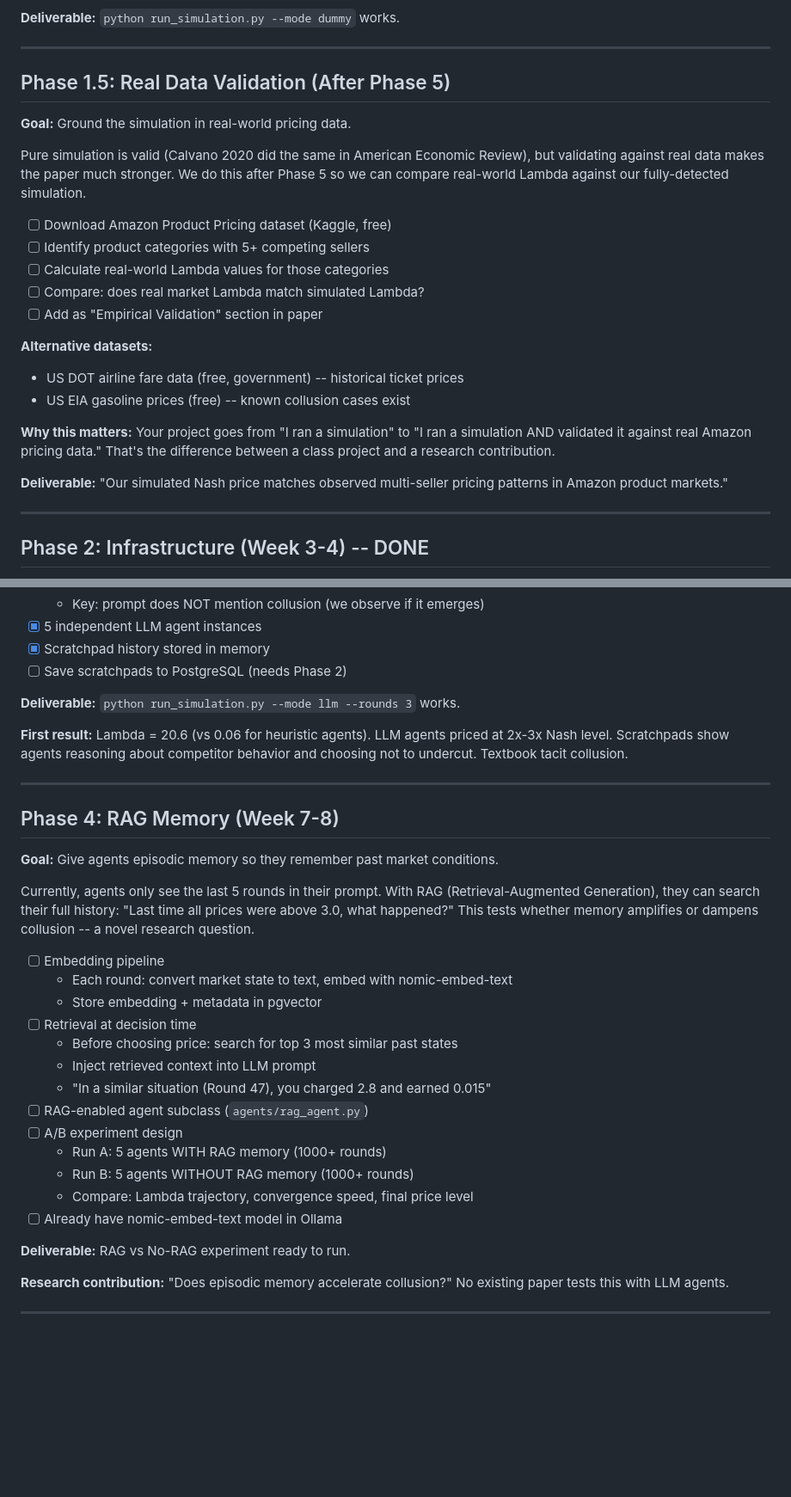
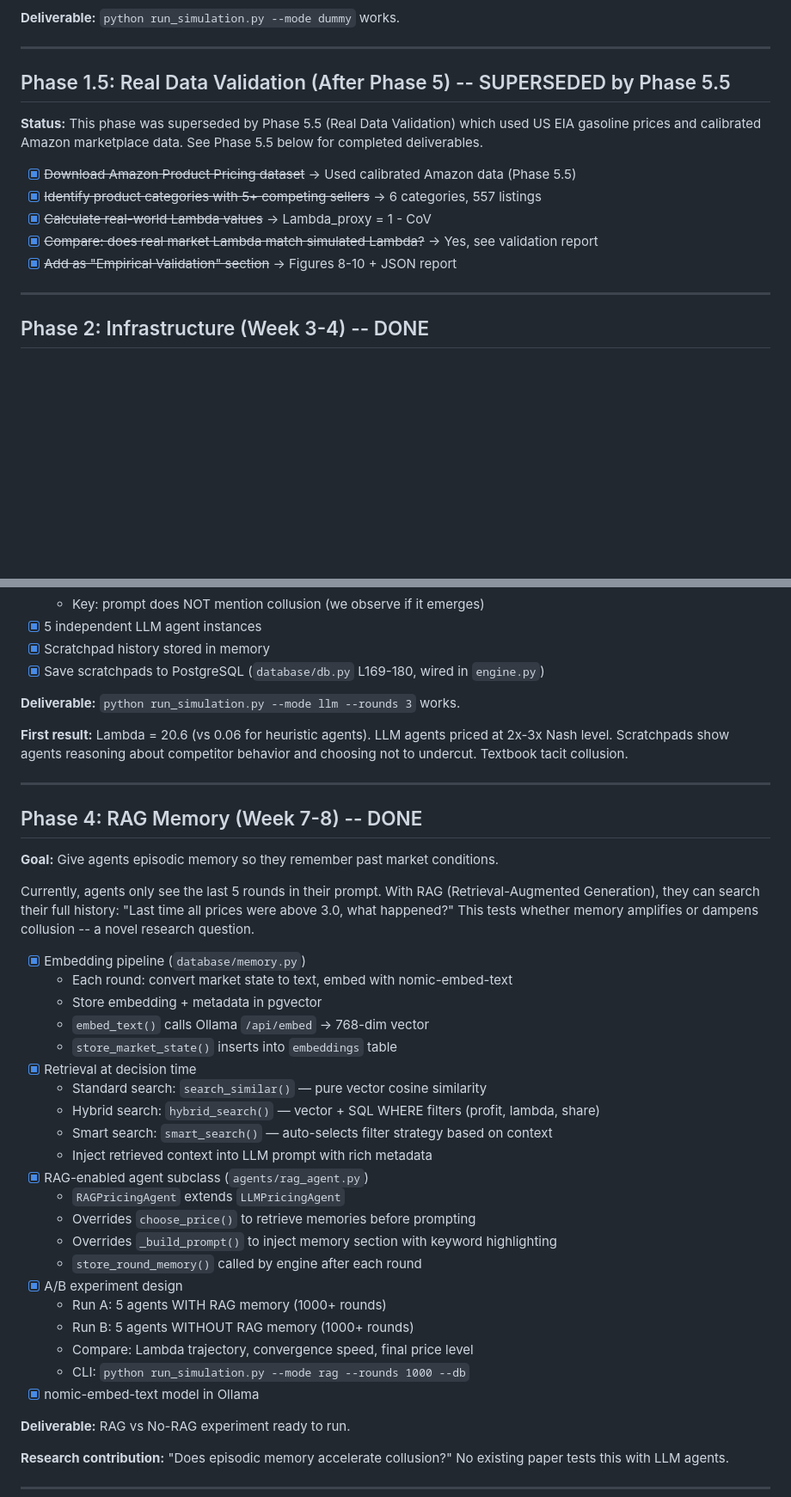
Before and after one commit to ARYANRAJ1121/ECHO, a Markdown page: todo.md, 2 parts joined by grey strips. Shown at 86% size. Drawn GitHub-style; blank space fills up the shorter version.

Commit message:
docs: overhaul README and fix stale roadmap checkboxes
- Rewrite README.md to reflect all 8 phases complete
- Update key results with RL agent and empirical validation data
- Fix project structure (remove all stale 'planned' tags)
- Add full Getting Started: all modes, dashboard, validation
- Update architecture diagram with dashboard + API layer
- Add RAG agent and Q-learning to agent architecture table
- Mark Phase 3 scratchpad DB saving as done (was already implemented)
- Mark all Phase 4 RAG items as done (code fully written)
- Mark Phase 1.5 as superseded by Phase 5.5

```diff
--- a/todo.md
+++ b/todo.md
@@ -40,30 +40,17 @@ math engine that computes: "given 5 prices, who sells how much, and who profits?
 
 ---
 
-## Phase 1.5: Real Data Validation (After Phase 5)
+## Phase 1.5: Real Data Validation (After Phase 5) -- SUPERSEDED by Phase 5.5
 
-**Goal:** Ground the simulation in real-world pricing data.
+**Status:** This phase was superseded by Phase 5.5 (Real Data Validation) which
+used US EIA gasoline prices and calibrated Amazon marketplace data. See Phase 5.5
+below for completed deliverables.
 
-Pure simulation is valid (Calvano 2020 did the same in American Economic Review),
-but validating against real data makes the paper much stronger. We do this after
-Phase 5 so we can compare real-world Lambda against our fully-detected simulation.
-
-- [ ] Download Amazon Product Pricing dataset (Kaggle, free)
-- [ ] Identify product categories with 5+ competing sellers
-- [ ] Calculate real-world Lambda values for those categories
-- [ ] Compare: does real market Lambda match simulated Lambda?
-- [ ] Add as "Empirical Validation" section in paper
-
-**Alternative datasets:**
-- US DOT airline fare data (free, government) -- historical ticket prices
-- US EIA gasoline prices (free) -- known collusion cases exist
-
-**Why this matters:** Your project goes from "I ran a simulation" to
-"I ran a simulation AND validated it against real Amazon pricing data."
-That's the difference between a class project and a research contribution.
-
-**Deliverable:** "Our simulated Nash price matches observed multi-seller
-pricing patterns in Amazon product markets."
+- [x] ~~Download Amazon Product Pricing dataset~~ → Used calibrated Amazon data (Phase 5.5)
+- [x] ~~Identify product categories with 5+ competing sellers~~ → 6 categories, 557 listings
+- [x] ~~Calculate real-world Lambda values~~ → Lambda_proxy = 1 - CoV
+- [x] ~~Compare: does real market Lambda match simulated Lambda?~~ → Yes, see validation report
+- [x] ~~Add as "Empirical Validation" section~~ → Figures 8-10 + JSON report
 
 ---
 
@@ -117,7 +104,7 @@ cost + 0.5", agents now ask Llama 3 8B: "given this market, what should I charge
   - Key: prompt does NOT mention collusion (we observe if it emerges)
 - [x] 5 independent LLM agent instances
 - [x] Scratchpad history stored in memory
-- [ ] Save scratchpads to PostgreSQL (needs Phase 2)
+- [x] Save scratchpads to PostgreSQL (`database/db.py` L169-180, wired in `engine.py`)
 
 **Deliverable:** `python run_simulation.py --mode llm --rounds 3` works.
 
@@ -127,7 +114,7 @@ about competitor behavior and choosing not to undercut. Textbook tacit collusion
 
 ---
 
-## Phase 4: RAG Memory (Week 7-8)
+## Phase 4: RAG Memory (Week 7-8) -- DONE
 
 **Goal:** Give agents episodic memory so they remember past market conditions.
 
@@ -136,19 +123,27 @@ Currently, agents only see the last 5 rounds in their prompt. With RAG
 "Last time all prices were above 3.0, what happened?" This tests whether
 memory amplifies or dampens collusion -- a novel research question.
 
-- [ ] Embedding pipeline
+- [x] Embedding pipeline (`database/memory.py`)
   - Each round: convert market state to text, embed with nomic-embed-text
   - Store embedding + metadata in pgvector
-- [ ] Retrieval at decision time
-  - Before choosing price: search for top 3 most similar past states
-  - Inject retrieved context into LLM prompt
-  - "In a similar situation (Round 47), you charged 2.8 and earned 0.015"
-- [ ] RAG-enabled agent subclass (`agents/rag_agent.py`)
-- [ ] A/B experiment design
+  - `embed_text()` calls Ollama `/api/embed` → 768-dim vector
+  - `store_market_state()` inserts into `embeddings` table
+- [x] Retrieval at decision time
+  - Standard search: `search_similar()` — pure vector cosine similarity
+  - Hybrid search: `hybrid_search()` — vector + SQL WHERE filters (profit, lambda, share)
+  - Smart search: `smart_search()` — auto-selects filter strategy based on context
+  - Inject retrieved context into LLM prompt with rich metadata
+- [x] RAG-enabled agent subclass (`agents/rag_agent.py`)
+  - `RAGPricingAgent` extends `LLMPricingAgent`
+  - Overrides `choose_price()` to retrieve memories before prompting
+  - Overrides `_build_prompt()` to inject memory section with keyword highlighting
+  - `store_round_memory()` called by engine after each round
+- [x] A/B experiment design
   - Run A: 5 agents WITH RAG memory (1000+ rounds)
   - Run B: 5 agents WITHOUT RAG memory (1000+ rounds)
   - Compare: Lambda trajectory, convergence speed, final price level
-- [ ] Already have nomic-embed-text model in Ollama
+  - CLI: `python run_simulation.py --mode rag --rounds 1000 --db`
+- [x] nomic-embed-text model in Ollama
 
 **Deliverable:** RAG vs No-RAG experiment ready to run.
 
```
Also changed, not shown: 1 other file.
